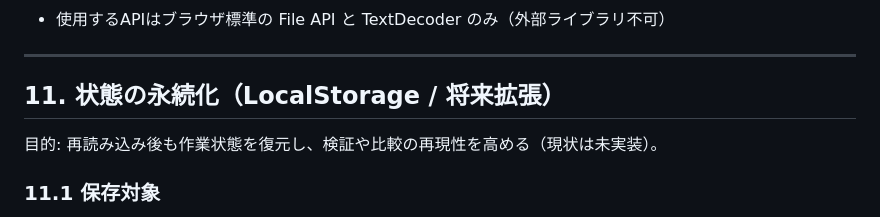
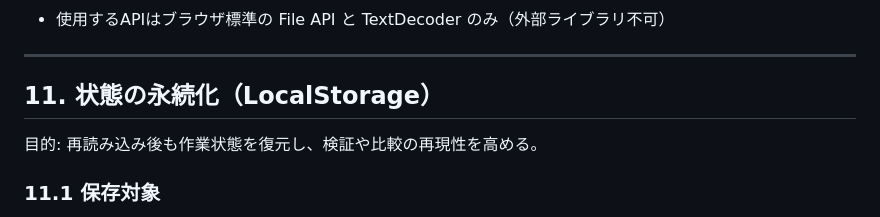
Before and after one commit to SSsan-00/diff-viewer, a Markdown page: spec.md, the part around the change. Rendered like a GitHub page.

```diff
--- a/spec.md
+++ b/spec.md
@@ -452,9 +452,9 @@ Myers の結果は基本的に `insert`/`delete` の列として得られるた
 
 ---
 
-## 11. 状態の永続化（LocalStorage / 将来拡張）
+## 11. 状態の永続化（LocalStorage）
 
-目的: 再読み込み後も作業状態を復元し、検証や比較の再現性を高める（現状は未実装）。
+目的: 再読み込み後も作業状態を復元し、検証や比較の再現性を高める。
 
 ### 11.1 保存対象
 
```
Also changed, not shown: docs/backlog.md (+10 -7 lines).
